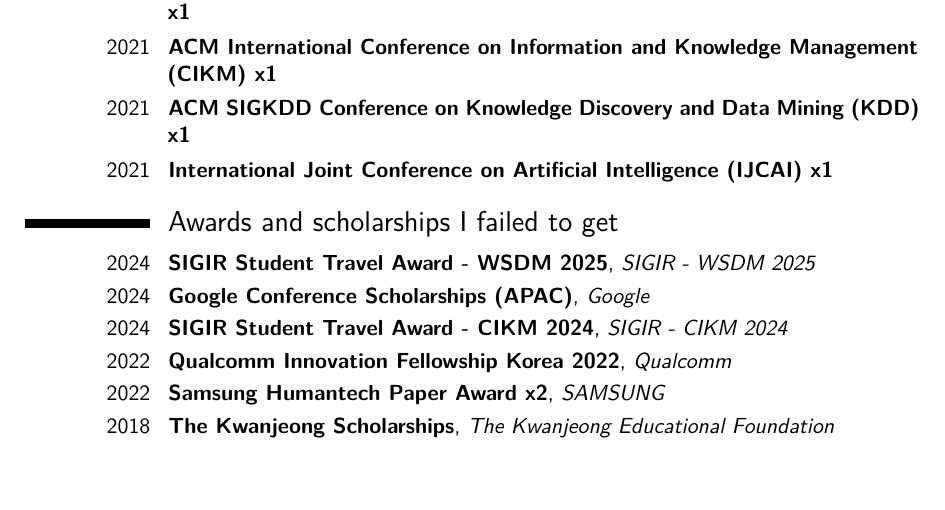
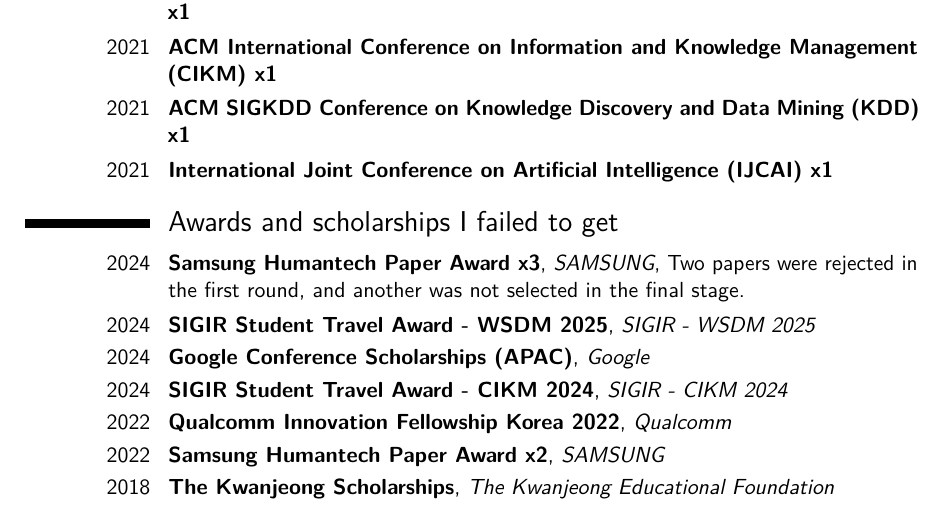
Before and after one commit to jeongwhanchoi/CV_of_Failures, a LaTeX CV (cv_of_failures.tex): part of page 2 of 2, cut so that both start at the same text, the shorter picture padded with empty space. Compiled offline with pdfLaTeX.

Commit message:
Add Humantech 2024

```diff
--- a/cv_of_failures.tex
+++ b/cv_of_failures.tex
@@ -140,6 +140,8 @@
 
 \section{Awards and scholarships I failed to get}
 
+\cventry{2024}{Samsung Humantech Paper Award x3}{SAMSUNG}{Two papers were rejected in the first round, and another was not selected in the final stage.}{}{}
+% Two papers were rejected in the first round, and another was not selected in the final document review.
 \cventry{2024}{SIGIR Student Travel Award - WSDM 2025}{SIGIR - WSDM 2025}{}{}{}
 \cventry{2024}{Google Conference Scholarships (APAC)}{Google}{}{}{}
 \cventry{2024}{SIGIR Student Travel Award - CIKM 2024}{SIGIR - CIKM 2024}{}{}{}
```
